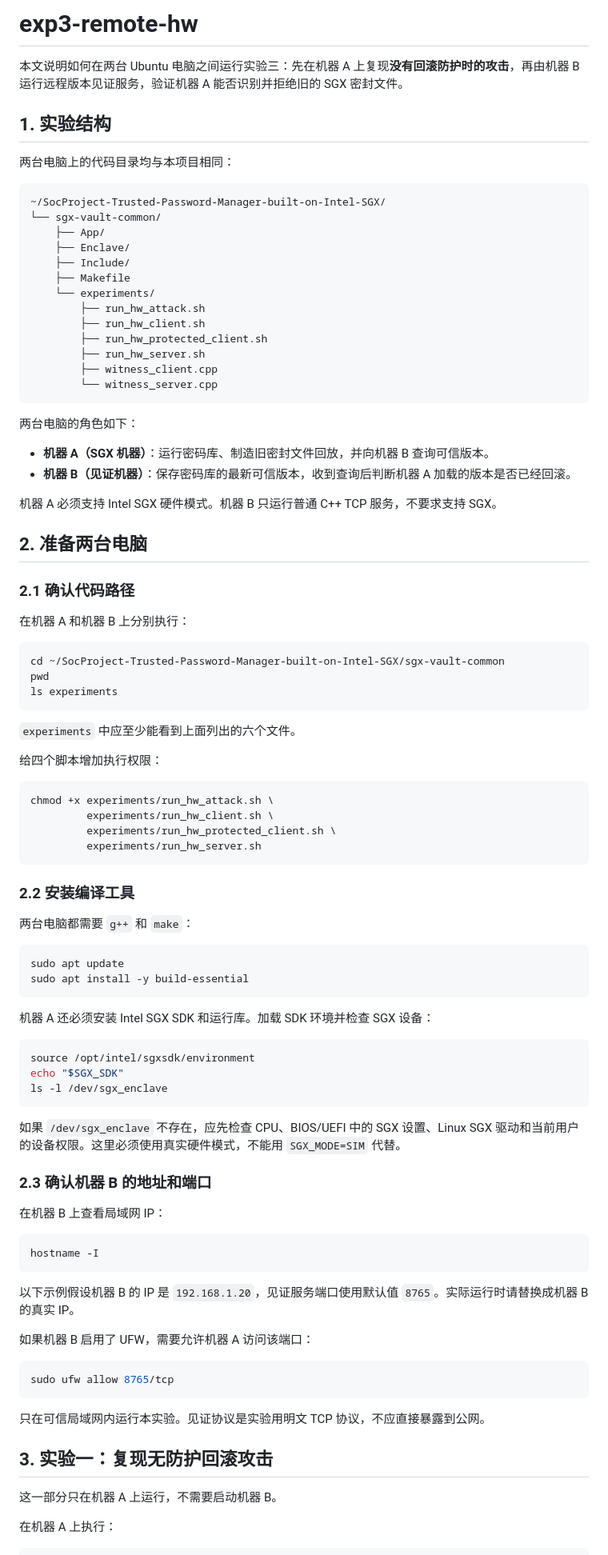
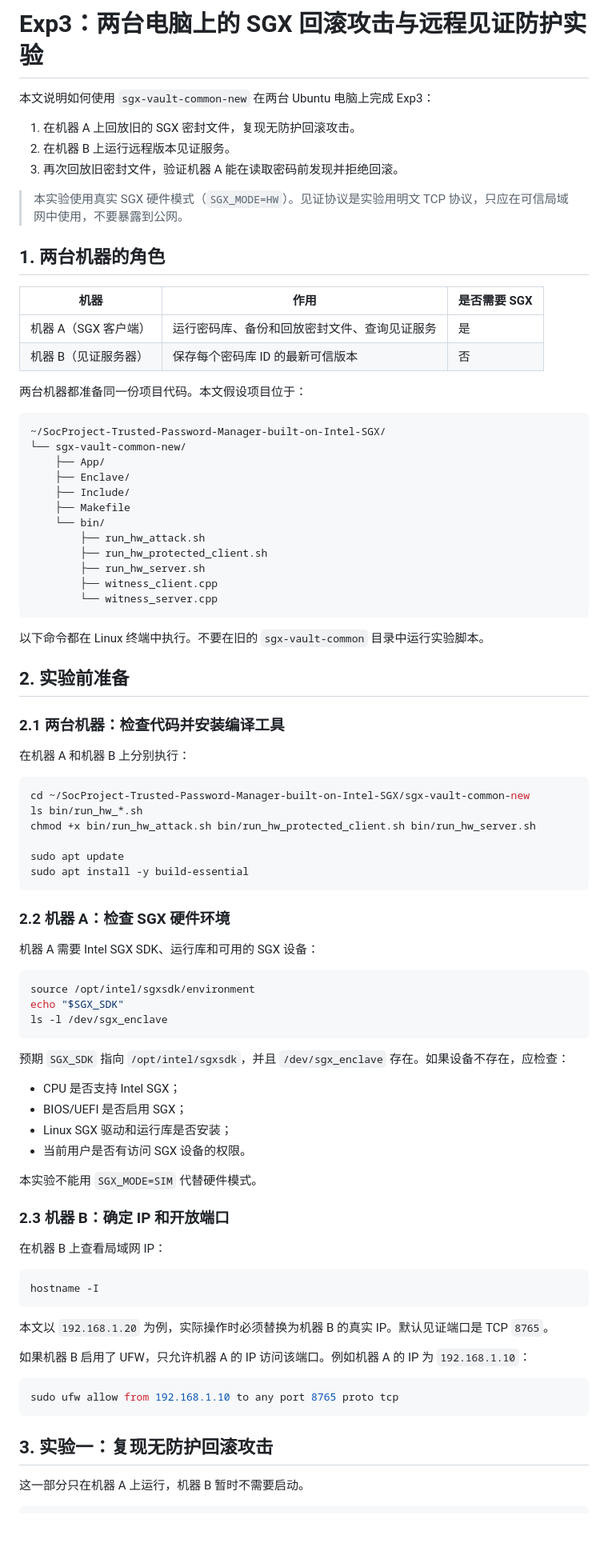
Before and after one commit to kldxsz-zju/SocProject-Trusted-Password-Manager-built-on-Intel-SGX, a Markdown page: sgx-vault-common/experiments/exp3-remote-hw.md, the part around one of its changes. Shown at 80% size. GitHub-like rendering; blank space fills up the shorter version.

````diff
--- a/sgx-vault-common/experiments/exp3-remote-hw.md
+++ b/sgx-vault-common/experiments/exp3-remote-hw.md
@@ -1,67 +1,57 @@
-# exp3-remote-hw
+# Exp3：两台电脑上的 SGX 回滚攻击与远程见证防护实验
 
-本文说明如何在两台 Ubuntu 电脑之间运行实验三：先在机器 A 上复现**没有回滚防护时的攻击**，再由机器 B 运行远程版本见证服务，验证机器 A 能否识别并拒绝旧的 SGX 密封文件。
+本文说明如何使用 `sgx-vault-common-new` 在两台 Ubuntu 电脑上完成 Exp3：
 
-## 1. 实验结构
+1. 在机器 A 上回放旧的 SGX 密封文件，复现无防护回滚攻击。
+2. 在机器 B 上运行远程版本见证服务。
+3. 再次回放旧密封文件，验证机器 A 能在读取密码前发现并拒绝回滚。
 
-两台电脑上的代码目录均与本项目相同：
+> 本实验使用真实 SGX 硬件模式（`SGX_MODE=HW`）。见证协议是实验用明文 TCP 协议，只应在可信局域网中使用，不要暴露到公网。
+
+## 1. 两台机器的角色
+
+| 机器 | 作用 | 是否需要 SGX |
+| --- | --- | --- |
+| 机器 A（SGX 客户端） | 运行密码库、备份和回放密封文件、查询见证服务 | 是 |
+| 机器 B（见证服务器） | 保存每个密码库 ID 的最新可信版本 | 否 |
+
+两台机器都准备同一份项目代码。本文假设项目位于：
 
 ```text
 ~/SocProject-Trusted-Password-Manager-built-on-Intel-SGX/
-└── sgx-vault-common/
+└── sgx-vault-common-new/
     ├── App/
     ├── Enclave/
     ├── Include/
     ├── Makefile
-    └── experiments/
+    └── bin/
         ├── run_hw_attack.sh
-        ├── run_hw_client.sh
         ├── run_hw_protected_client.sh
         ├── run_hw_server.sh
         ├── witness_client.cpp
         └── witness_server.cpp
 ```
 
-两台电脑的角色如下：
+以下命令都在 Linux 终端中执行。不要在旧的 `sgx-vault-common` 目录中运行实验脚本。
 
-- **机器 A（SGX 机器）**：运行密码库、制造旧密封文件回放，并向机器 B 查询可信版本。
-- **机器 B（见证机器）**：保存密码库的最新可信版本，收到查询后判断机器 A 加载的版本是否已经回滚。
+## 2. 实验前准备
 
-机器 A 必须支持 Intel SGX 硬件模式。机器 B 只运行普通 C++ TCP 服务，不要求支持 SGX。
-
-## 2. 准备两台电脑
-
-### 2.1 确认代码路径
+### 2.1 两台机器：检查代码并安装编译工具
 
 在机器 A 和机器 B 上分别执行：
 
 ```bash
-cd ~/SocProject-Trusted-Password-Manager-built-on-Intel-SGX/sgx-vault-common
-pwd
-ls experiments
-```
+cd ~/SocProject-Trusted-Password-Manager-built-on-Intel-SGX/sgx-vault-common-new
+ls bin/run_hw_*.sh
+chmod +x bin/run_hw_attack.sh bin/run_hw_protected_client.sh bin/run_hw_server.sh
 
-`experiments` 中应至少能看到上面列出的六个文件。
-
-给四个脚本增加执行权限：
-
-```bash
-chmod +x experiments/run_hw_attack.sh \
-         experiments/run_hw_client.sh \
-         experiments/run_hw_protected_client.sh \
-         experiments/run_hw_server.sh
-```
-
-### 2.2 安装编译工具
-
-两台电脑都需要 `g++` 和 `make`：
-
-```bash
 sudo apt update
 sudo apt install -y build-essential
 ```
 
-机器 A 还必须安装 Intel SGX SDK 和运行库。加载 SDK 环境并检查 SGX 设备：
+### 2.2 机器 A：检查 SGX 硬件环境
+
+机器 A 需要 Intel SGX SDK、运行库和可用的 SGX 设备：
 
 ```bash
 source /opt/intel/sgxsdk/environment
@@ -69,9 +59,16 @@ echo "$SGX_SDK"
 ls -l /dev/sgx_enclave
 ```
 
-如果 `/dev/sgx_enclave` 不存在，应先检查 CPU、BIOS/UEFI 中的 SGX 设置、Linux SGX 驱动和当前用户的设备权限。这里必须使用真实硬件模式，不能用 `SGX_MODE=SIM` 代替。
+预期 `SGX_SDK` 指向 `/opt/intel/sgxsdk`，并且 `/dev/sgx_enclave` 存在。如果设备不存在，应检查：
 
-### 2.3 确认机器 B 的地址和端口
+- CPU 是否支持 Intel SGX；
+- BIOS/UEFI 是否启用 SGX；
+- Linux SGX 驱动和运行库是否安装；
+- 当前用户是否有访问 SGX 设备的权限。
+
+本实验不能用 `SGX_MODE=SIM` 代替硬件模式。
+
+### 2.3 机器 B：确定 IP 和开放端口
 
 在机器 B 上查看局域网 IP：
 
@@ -79,20 +76,16 @@ ls -l /dev/sgx_enclave
 hostname -I
 ```
 
-以下示例假设机器 B 的 IP 是 `192.168.1.20`，见证服务端口使用默认值 `8765`。实际运行时请替换成机器 B 的真实 IP。
+本文以 `192.168.1.20` 为例，实际操作时必须替换为机器 B 的真实 IP。默认见证端口是 TCP `8765`。
 
-如果机器 B 启用了 UFW，需要允许机器 A 访问该端口：
+如果机器 B 启用了 UFW，只允许机器 A 的 IP 访问该端口。例如机器 A 的 IP 为 `192.168.1.10`：
 
 ```bash
-sudo ufw allow 8765/tcp
+sudo ufw allow from 192.168.1.10 to any port 8765 proto tcp
 ```
-
-只在可信局域网内运行本实验。见证协议是实验用明文 TCP 协议，不应直接暴露到公网。
 
 ## 3. 实验一：复现无防护回滚攻击
 
-这一部分只在机器 A 上运行，不需要启动机器 B。
-
-在机器 A 上执行：
+这一部分只在机器 A 上运行，机器 B 暂时不需要启动。
 
 ```bash
````
Also changed, not shown: other parts of sgx-vault-common/experiments/exp3-remote-hw.md (+172 -97 lines).
